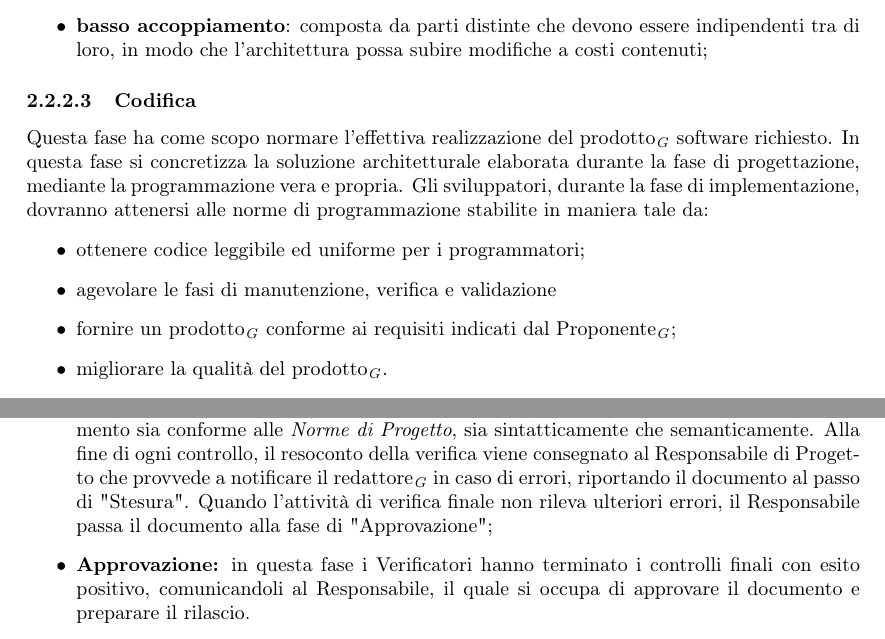
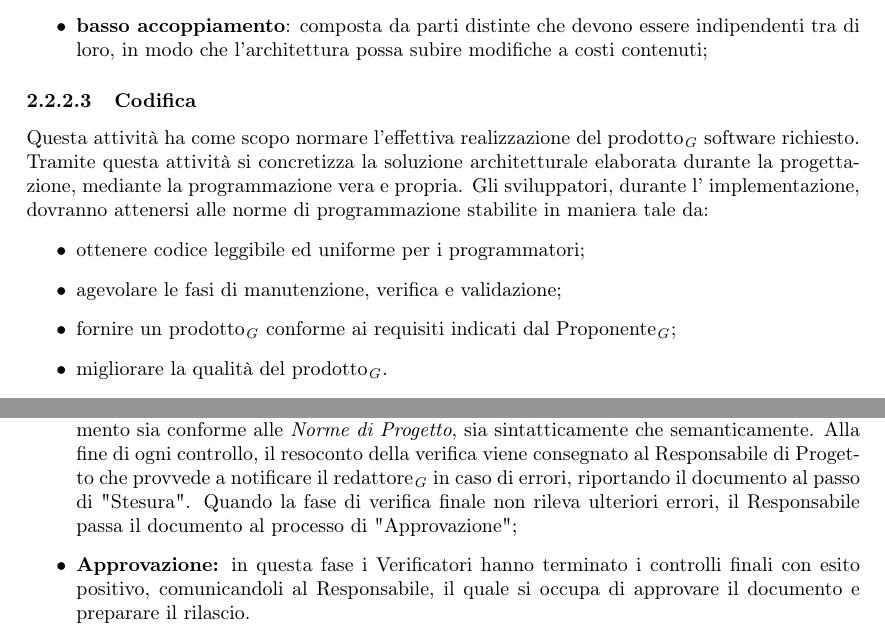
Before and after one commit to Rounadbout/Documentazione, a LaTeX document (Interni/Norme_progetto/norme_di_progetto.tex, which reads Interni/Norme_progetto/res/sections/primari/sviluppo.tex, Interni/Norme_progetto/res/sections/supporto/documentazione.tex): two parts of pages 21 and 27 of 53, joined at a grey line, cut so that both start at the same text. Compiled offline with pdfLaTeX.

Commit message:
Correzione incoerenze terminologiche

```diff
--- a/Interni/Norme_progetto/res/sections/primari/sviluppo.tex
+++ b/Interni/Norme_progetto/res/sections/primari/sviluppo.tex
@@ -277,11 +277,11 @@
     	\end{itemize}
 
    	\subsubsubsection{Codifica}
-    Questa fase ha come scopo normare l'effettiva realizzazione del prodotto\ped{\textit{G}} software richiesto. In questa fase si concretizza la soluzione architetturale elaborata durante la fase di progettazione, mediante la programmazione vera e propria.
-    Gli sviluppatori, durante la fase di implementazione, dovranno attenersi alle norme di programmazione stabilite in maniera tale da:
+    Questa attività ha come scopo normare l'effettiva realizzazione del prodotto\ped{\textit{G}} software richiesto. Tramite questa attività si concretizza la soluzione architetturale elaborata durante la progettazione, mediante la programmazione vera e propria.
+    Gli sviluppatori, durante l' implementazione, dovranno attenersi alle norme di programmazione stabilite in maniera tale da:
     \begin{itemize}
        	\item ottenere codice leggibile ed uniforme per i programmatori;
-       	\item agevolare le fasi di manutenzione, verifica e validazione
+       	\item agevolare le fasi di manutenzione, verifica e validazione;
        	\item fornire un prodotto\ped{\textit{G}} conforme ai requisiti indicati dal Proponente\ped{\textit{G}};
        	\item migliorare la qualità del prodotto\ped{\textit{G}}.
    	\end{itemize}
--- a/Interni/Norme_progetto/res/sections/supporto/documentazione.tex
+++ b/Interni/Norme_progetto/res/sections/supporto/documentazione.tex
@@ -7,7 +7,7 @@
       \begin{itemize}
         \item \textbf{Creazione e strutturazione del documento:} il documento viene creato nella sua directory di appartenenza (secondo le indicazioni presenti nella sezione "Documenti interni ed esterni"), e viene stesa la sua struttura generale. Viene utilizzato un template\ped{\textit{G}} \LaTeX{}\ped{\textit{G}} (descritto nella sezione \textsection3.1.5.1);
         \item \textbf{Stesura:} scrittura effettiva dei contenuti del documento da parte di un redattore\ped{\textit{G}};
-        \item \textbf{Verifica:} attività eseguita dai Verificatori, i quali si occupano di controllare che il documento sia conforme alle \textit{\NdP{}}, sia sintatticamente che semanticamente. Alla fine di ogni controllo, il resoconto della verifica viene consegnato al Responsabile di Progetto che provvede a notificare il redattore\ped{\textit{G}} in caso di errori, riportando il documento al passo di "Stesura". Quando l'attività di verifica finale non rileva ulteriori errori, il Responsabile passa il documento alla fase di "Approvazione";
+        \item \textbf{Verifica:} attività eseguita dai Verificatori, i quali si occupano di controllare che il documento sia conforme alle \textit{\NdP{}}, sia sintatticamente che semanticamente. Alla fine di ogni controllo, il resoconto della verifica viene consegnato al Responsabile di Progetto che provvede a notificare il redattore\ped{\textit{G}} in caso di errori, riportando il documento al passo di "Stesura". Quando la fase di verifica finale non rileva ulteriori errori, il Responsabile passa il documento al processo di "Approvazione";
         \item \textbf{Approvazione:} in questa fase i Verificatori hanno terminato i controlli finali con esito positivo, comunicandoli al Responsabile, il quale si occupa di approvare il documento e preparare il rilascio.
       \end{itemize}
 
```
Also changed, not shown: Interni/Norme_progetto/res/sections/organizzativi/gestione_organizzativa.tex (+1 -1 lines), Interni/Norme_progetto/norme_di_progetto.pdf, Interni/Norme_progetto/res/sections/supporto/documentazione.tex (2 more changed lines).
